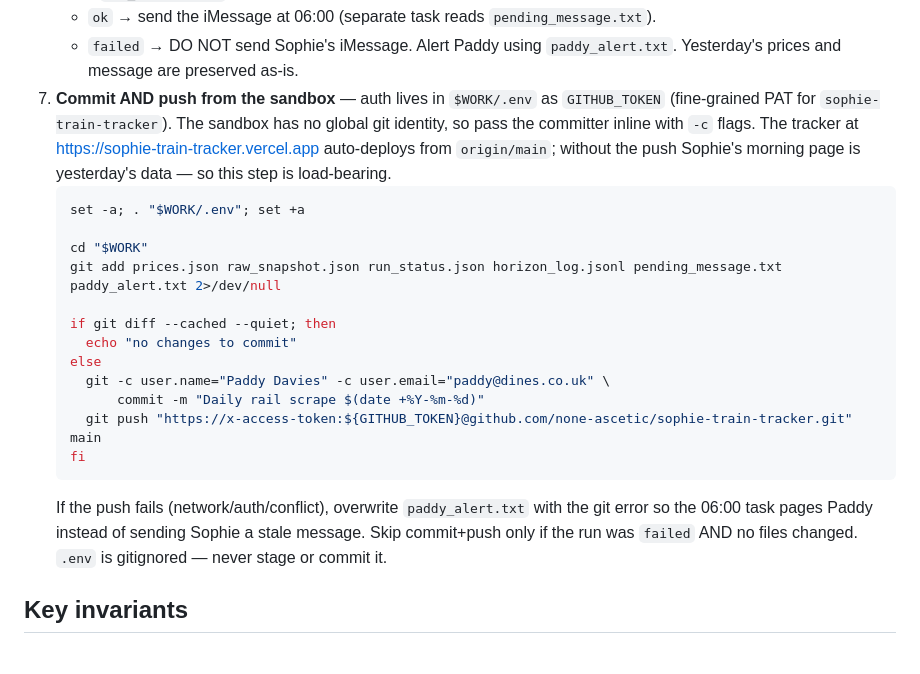
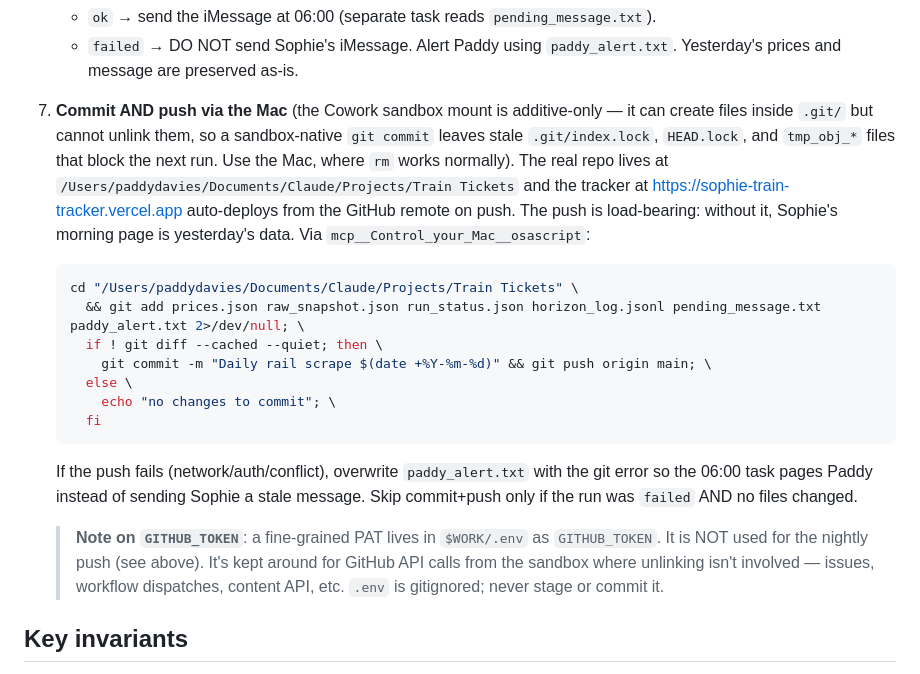
Before and after one commit to none-ascetic/sophie-train-tracker, a Markdown page: RUNBOOK.md, the part around the change. Rendered like a GitHub page.

Commit message:
Revert RUNBOOK to Mac osascript push
Sandbox-native push works once but the Cowork mount is additive-only:
the sandbox can create files inside .git/ but cannot unlink them, so
every commit leaves stale .git/index.lock / HEAD.lock / tmp_obj_* that
block the next run with "Another git process seems to be running."

Keep .env + GITHUB_TOKEN for GitHub API calls (issues, workflow
dispatches, content API) where unlinking is not required.

````diff
--- a/RUNBOOK.md
+++ b/RUNBOOK.md
@@ -72,30 +72,35 @@ scrapes (per Paddy, 22 Apr 2026).
    - `ok` → send the iMessage at 06:00 (separate task reads `pending_message.txt`).
    - `failed` → DO NOT send Sophie's iMessage. Alert Paddy using
      `paddy_alert.txt`. Yesterday's prices and message are preserved as-is.
-7. **Commit AND push from the sandbox** — auth lives in `$WORK/.env`
-   as `GITHUB_TOKEN` (fine-grained PAT for `sophie-train-tracker`). The
-   sandbox has no global git identity, so pass the committer inline
-   with `-c` flags. The tracker at https://sophie-train-tracker.vercel.app
-   auto-deploys from `origin/main`; without the push Sophie's morning
-   page is yesterday's data — so this step is load-bearing.
+7. **Commit AND push via the Mac** (the Cowork sandbox mount is
+   additive-only — it can create files inside `.git/` but cannot
+   unlink them, so a sandbox-native `git commit` leaves stale
+   `.git/index.lock`, `HEAD.lock`, and `tmp_obj_*` files that block
+   the next run. Use the Mac, where `rm` works normally). The real
+   repo lives at `/Users/paddydavies/Documents/Claude/Projects/Train Tickets`
+   and the tracker at https://sophie-train-tracker.vercel.app auto-deploys
+   from the GitHub remote on push. The push is load-bearing: without it,
+   Sophie's morning page is yesterday's data. Via
+   `mcp__Control_your_Mac__osascript`:
    ```sh
-   set -a; . "$WORK/.env"; set +a
-
-   cd "$WORK"
-   git add prices.json raw_snapshot.json run_status.json horizon_log.jsonl pending_message.txt paddy_alert.txt 2>/dev/null
-
-   if git diff --cached --quiet; then
-     echo "no changes to commit"
-   else
-     git -c user.name="Paddy Davies" -c user.email="paddy@dines.co.uk" \
-         commit -m "Daily rail scrape $(date +%Y-%m-%d)"
-     git push "https://x-access-token:${GITHUB_TOKEN}@github.com/none-ascetic/sophie-train-tracker.git" main
-   fi
+   cd "/Users/paddydavies/Documents/Claude/Projects/Train Tickets" \
+     && git add prices.json raw_snapshot.json run_status.json horizon_log.jsonl pending_message.txt paddy_alert.txt 2>/dev/null; \
+     if ! git diff --cached --quiet; then \
+       git commit -m "Daily rail scrape $(date +%Y-%m-%d)" && git push origin main; \
+     else \
+       echo "no changes to commit"; \
+     fi
    ```
    If the push fails (network/auth/conflict), overwrite `paddy_alert.txt`
    with the git error so the 06:00 task pages Paddy instead of sending
    Sophie a stale message. Skip commit+push only if the run was `failed`
-   AND no files changed. `.env` is gitignored — never stage or commit it.
+   AND no files changed.
+
+   > **Note on `GITHUB_TOKEN`**: a fine-grained PAT lives in `$WORK/.env`
+   > as `GITHUB_TOKEN`. It is NOT used for the nightly push (see above).
+   > It's kept around for GitHub API calls from the sandbox where
+   > unlinking isn't involved — issues, workflow dispatches, content API,
+   > etc. `.env` is gitignored; never stage or commit it.
 
 ## Key invariants
 
````
